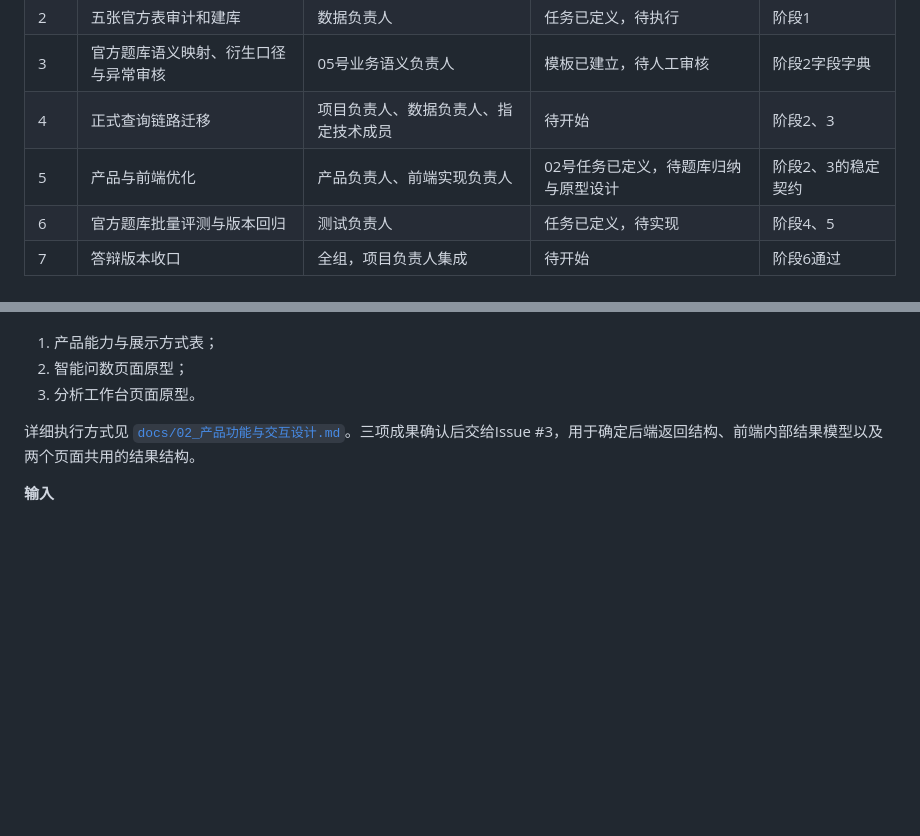
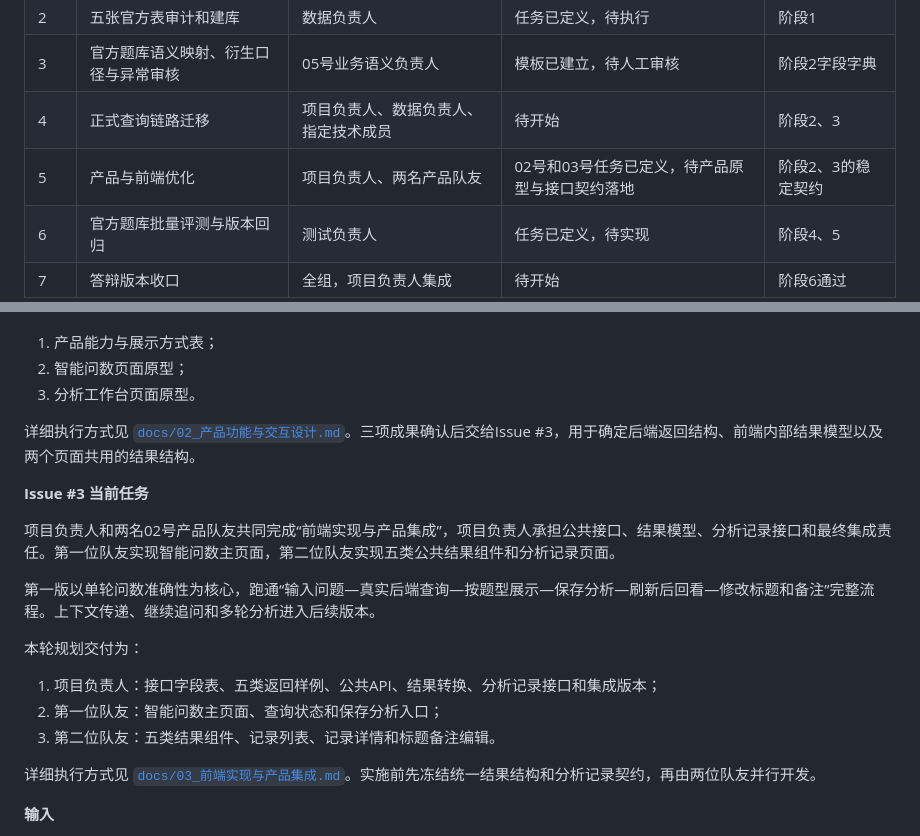
Before and after one commit to Koifufu515/YanChuShuXing, a Markdown page: task_plan.md, 2 parts joined by grey strips. Drawn GitHub-style; blank space fills up the shorter version.

```diff
--- a/task_plan.md
+++ b/task_plan.md
@@ -10,7 +10,7 @@
 | 2 | 五张官方表审计和建库 | 数据负责人 | 任务已定义，待执行 | 阶段1 |
 | 3 | 官方题库语义映射、衍生口径与异常审核 | 05号业务语义负责人 | 模板已建立，待人工审核 | 阶段2字段字典 |
 | 4 | 正式查询链路迁移 | 项目负责人、数据负责人、指定技术成员 | 待开始 | 阶段2、3 |
-| 5 | 产品与前端优化 | 产品负责人、前端实现负责人 | 02号任务已定义，待题库归纳与原型设计 | 阶段2、3的稳定契约 |
+| 5 | 产品与前端优化 | 项目负责人、两名产品队友 | 02号和03号任务已定义，待产品原型与接口契约落地 | 阶段2、3的稳定契约 |
 | 6 | 官方题库批量评测与版本回归 | 测试负责人 | 任务已定义，待实现 | 阶段4、5 |
 | 7 | 答辩版本收口 | 全组，项目负责人集成 | 待开始 | 阶段6通过 |
 
@@ -193,6 +193,20 @@ Codex生成候选初稿后，由05号按题库表达、衍生与复合口径、
 
 详细执行方式见 [`docs/02_产品功能与交互设计.md`](docs/02_产品功能与交互设计.md)。三项成果确认后交给Issue #3，用于确定后端返回结构、前端内部结果模型以及两个页面共用的结果结构。
 
+**Issue #3 当前任务**
+
+项目负责人和两名02号产品队友共同完成“前端实现与产品集成”，项目负责人承担公共接口、结果模型、分析记录接口和最终集成责任。第一位队友实现智能问数主页面，第二位队友实现五类公共结果组件和分析记录页面。
+
+第一版以单轮问数准确性为核心，跑通“输入问题—真实后端查询—按题型展示—保存分析—刷新后回看—修改标题和备注”完整流程。上下文传递、继续追问和多轮分析进入后续版本。
+
+本轮规划交付为：
+
+1. 项目负责人：接口字段表、五类返回样例、公共API、结果转换、分析记录接口和集成版本；
+2. 第一位队友：智能问数主页面、查询状态和保存分析入口；
+3. 第二位队友：五类结果组件、记录列表、记录详情和标题备注编辑。
+
+详细执行方式见 [`docs/03_前端实现与产品集成.md`](docs/03_前端实现与产品集成.md)。实施前先冻结统一结果结构和分析记录契约，再由两位队友并行开发。
+
 **输入**
 
 - 阶段2数据能力；
```
Also changed, not shown: README.md (+2 -1 lines), docs/03_前端实现与产品集成.md (added, +183 -0 lines).
